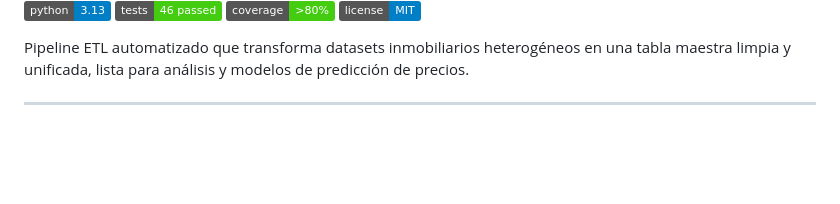
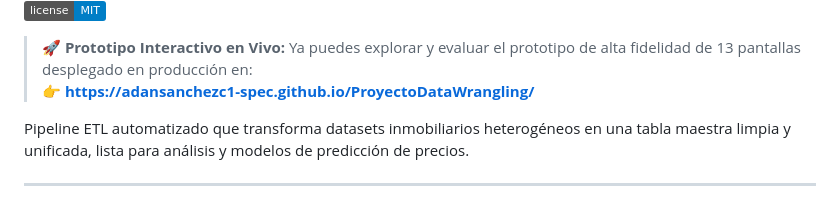
Before and after one commit to adansanchezc1-spec/ProyectoDataWrangling, a Markdown page: README.md, the part around one of its changes. GitHub-like rendering; badges without logos; blank space fills up the shorter version.

Commit message:
docs: agregar badge y enlace en vivo de GitHub Pages en README principal

```diff
--- a/README.md
+++ b/README.md
@@ -6,4 +8,7 @@
 ![License](https://img.shields.io/badge/license-MIT-blue)
+
+> 🚀 **Prototipo Interactivo en Vivo:** Ya puedes explorar y evaluar el prototipo de alta fidelidad de 13 pantallas desplegado en producción en:
+> 👉 **[https://adansanchezc1-spec.github.io/ProyectoDataWrangling/](https://adansanchezc1-spec.github.io/ProyectoDataWrangling/)**
 
 Pipeline ETL automatizado que transforma datasets inmobiliarios heterogéneos en una tabla maestra limpia y unificada, lista para análisis y modelos de predicción de precios.
 
```
Also changed, not shown: other parts of README.md (+2 -0 lines).
